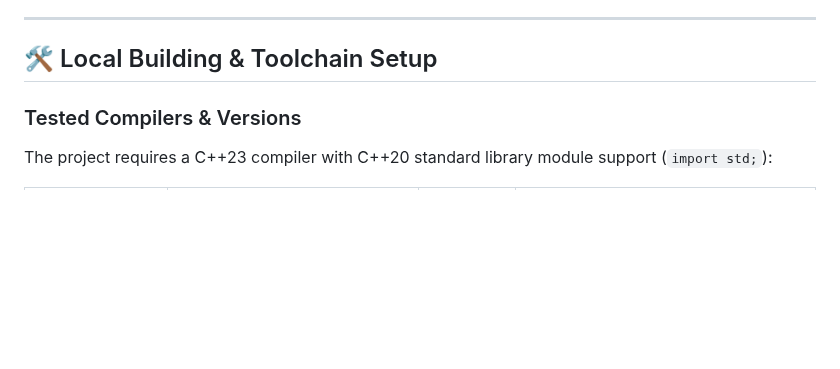
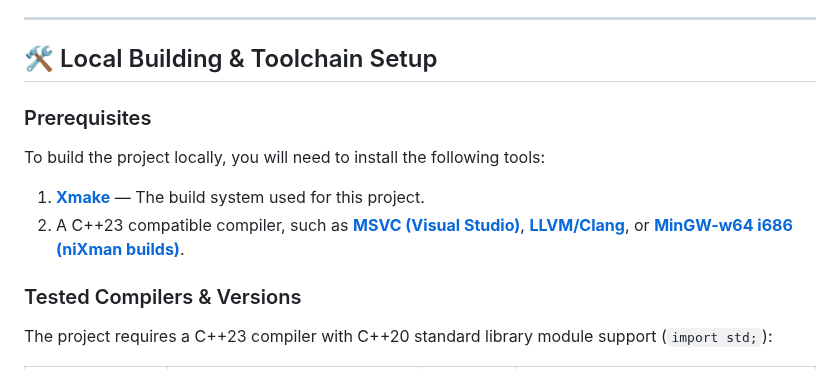
Before and after one commit to RutreD/FAmod, a Markdown page: README.md, the part around one of its changes. GitHub-like rendering; blank space fills up the shorter version.

```diff
--- a/README.md
+++ b/README.md
@@ -131,6 +132,12 @@ You can build your own `dsound.dll` in the cloud without installing compilers or
 ---
 
 ## 🛠️ Local Building & Toolchain Setup
+
+### Prerequisites
+
+To build the project locally, you will need to install the following tools:
+1. **[Xmake](https://xmake.io/#/guide/installation)** — The build system used for this project.
+2. A C++23 compatible compiler, such as **[MSVC (Visual Studio)](https://visualstudio.microsoft.com/)**, **[LLVM/Clang](https://github.com/llvm/llvm-project)**, or **[MinGW-w64 i686 (niXman builds)](https://github.com/niXman/mingw-builds-binaries)**.
 
 ### Tested Compilers & Versions
 
```
Also changed, not shown: other parts of README.md (+14 -13 lines), docs/screenshots/main_window.png, 3 other files.
